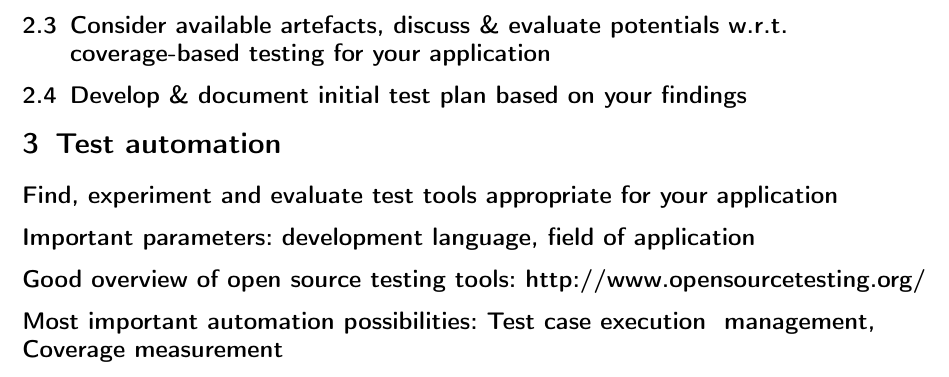
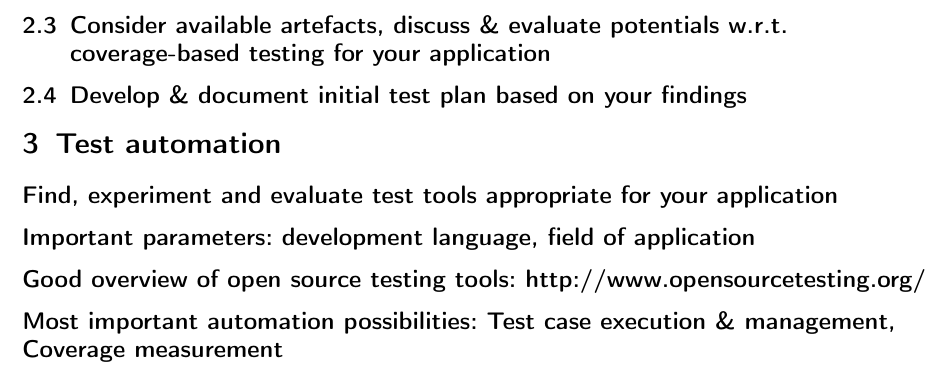
Before and after one commit to schumannd/servo-test-analysis, a LaTeX document (final_report.tex): part of page 2 of 2, cut so that both start at the same text. Compiled offline with pdfLaTeX.

Commit message:
fixing some layouting

```diff
--- a/final_report.tex
+++ b/final_report.tex
@@ -83,7 +83,7 @@ Done\\
 
 \subsection*{Good overview of open source testing tools: http://www.opensourcetesting.org/}
 
-\subsection*{Most important automation possibilities: Test case execution & management, Coverage measurement}
+\subsection*{Most important automation possibilities: Test case execution \& management, Coverage measurement}
 
 
 \end{document}
```
